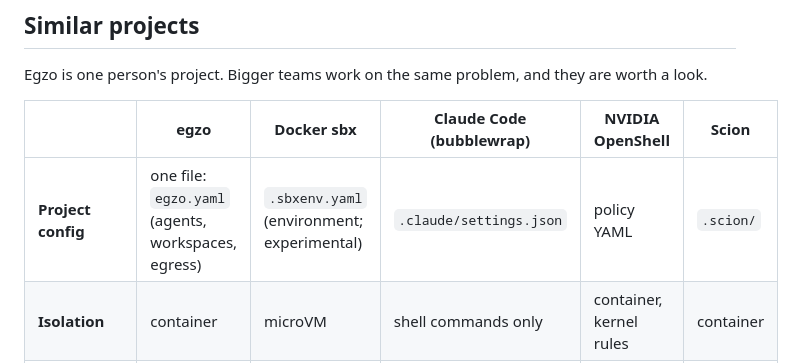
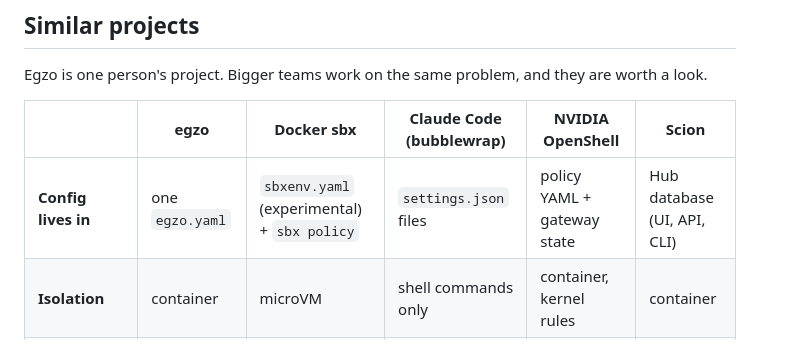
Before and after one commit to egzo-ai/egzo, a Markdown page: README.md, the part around the change. Drawn GitHub-style.

Commit message:
README: say where each project keeps its configuration

```diff
--- a/README.md
+++ b/README.md
@@ -131,7 +131,7 @@ Egzo is one person's project. Bigger teams work on the same problem, and they ar
 
 | | **egzo** | **Docker sbx** | **Claude Code (bubblewrap)** | **NVIDIA OpenShell** | **Scion** |
 |---|---|---|---|---|---|
-| **Project config** | one file: `egzo.yaml` (agents, workspaces, egress) | `.sbxenv.yaml` (environment; experimental) | `.claude/settings.json` | policy YAML | `.scion/` |
+| **Config lives in** | one `egzo.yaml` | `sbxenv.yaml` (experimental) + `sbx policy` | `settings.json` files | policy YAML + gateway state | Hub database (UI, API, CLI) |
 | **Isolation** | container | microVM | shell commands only | container, kernel rules | container |
 | **Network** | denied by default | a preset you pick | allowlist | denied by default | open by default |
 | **Credentials** | kept in the proxy | kept in the proxy | in the agent by default | kept out of the agent | given to the agent |
```
